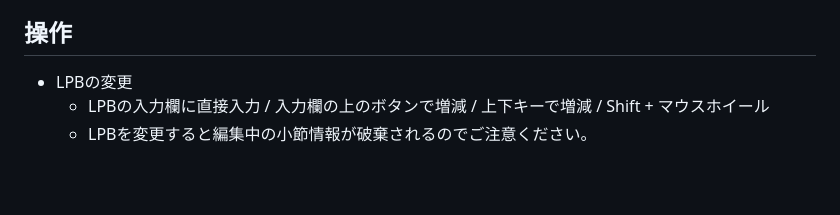
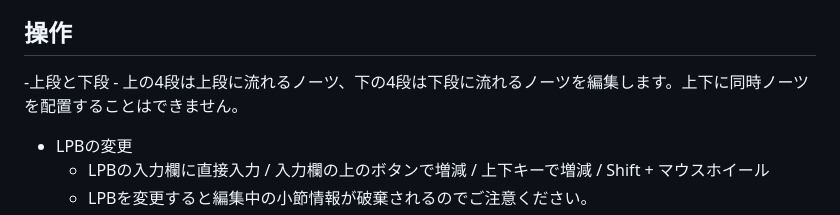
Before and after one commit to iwashi1649/ChartEditor, a Markdown page: README.md, the part around the change. GitHub-like rendering; blank space fills up the shorter version.

```diff
--- a/README.md
+++ b/README.md
@@ -28,6 +28,8 @@ Mac→[こちら](https://drive.google.com/drive/folders/1zv9JD1nJiAAYpeTOMu8oAf
     - その小節以降、ノーツの流れを指定秒数だけ遅らせる事ができる。
 
 ## 操作
+-上段と下段
+    - 上の4段は上段に流れるノーツ、下の4段は下段に流れるノーツを編集します。上下に同時ノーツを配置することはできません。
 - LPBの変更
     - LPBの入力欄に直接入力 / 入力欄の上のボタンで増減 / 上下キーで増減 / Shift + マウスホイール
     - LPBを変更すると編集中の小節情報が破棄されるのでご注意ください。
```
